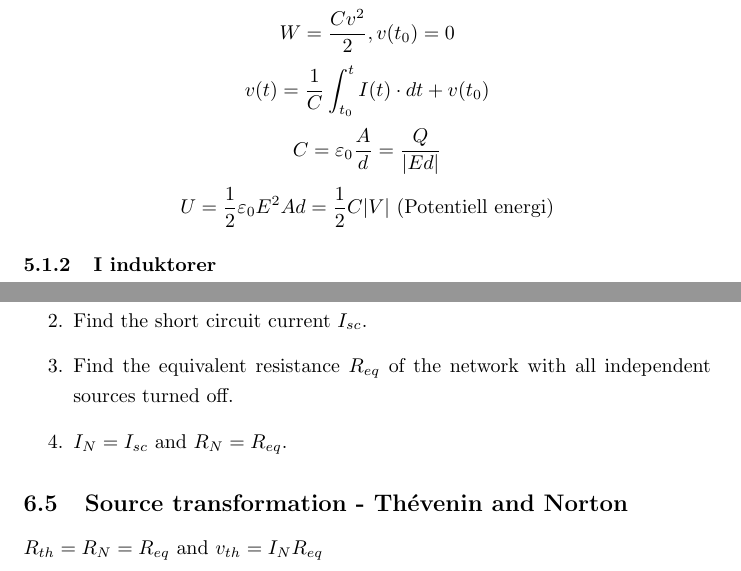
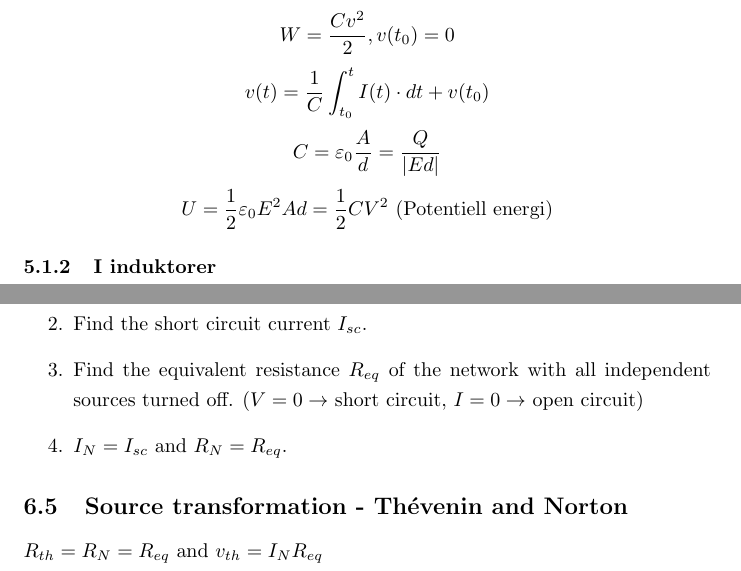
Before and after one commit to edvinalestig/formelblad_EEM076, a LaTeX document (formler.tex, which reads ekvkretsar.tex): two parts of pages 5 and 12 of 13 before the commit and two parts of pages 5 and 13 of 14 after it, joined at a grey line, cut so that both start at the same text. Compiled offline with pdfLaTeX.

Commit message:
More stuff

```diff
--- a/ekvkretsar.tex
+++ b/ekvkretsar.tex
@@ -48,7 +48,7 @@ Strömdelning \tab $ I_1 = \frac{R_2}{R_1+R_2} \cdot I_{total} \quad I_2 = \frac
 \begin{enumerate}
     \item Replace the load \(R_L\) with a short circuit.
     \item Find the short circuit current \(I_{sc}\).
-    \item Find the equivalent resistance \(R_{eq}\) of the network with all independent sources turned off.
+    \item Find the equivalent resistance \(R_{eq}\) of the network with all independent sources turned off. (\(V=0 \rightarrow \) short circuit, \( I=0 \rightarrow \) open circuit)
     \item \(I_N = I_{sc}\) and \(R_N = R_{eq}\).
 \end{enumerate}
 
--- a/formler.tex
+++ b/formler.tex
@@ -130,7 +130,7 @@ Ljusets hastighet i vakuum \tab \( c = 299~792~458 \) m/s
 \[ W = \frac{Cv^2}{2}, v(t_0) = 0 \]
 \[ v(t) = \frac{1}{C} \int_{t_0}^t I(t)\cdot dt + v(t_0) \]
 \[ C = \varepsilon_0 \frac{A}{d} = \frac{Q}{|Ed|} \]
-\[ U = \frac{1}{2} \varepsilon_0 E^2Ad = \frac{1}{2} C |V| \textrm{ (Potentiell energi)} \]
+\[ U = \frac{1}{2} \varepsilon_0 E^2Ad = \frac{1}{2} C V^2 \textrm{ (Potentiell energi)} \]
 
 \subsubsection{I induktorer}
 \[ v = L \frac{dI}{dt} \]
```
Also changed, not shown: formler.pdf, opamps.png (added), ekvkretsar.tex (2 more changed lines), formler.tex (6 more changed lines).
